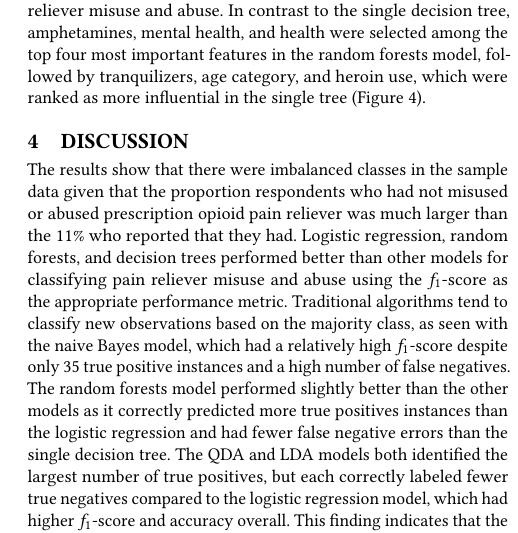
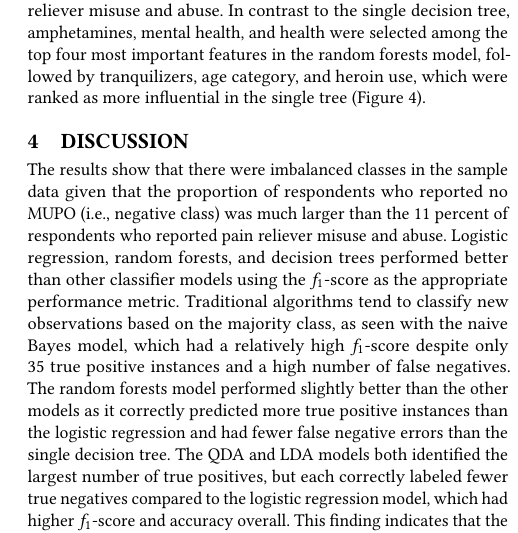
Before and after one commit to smshiverick/aml-algos-F18, a LaTeX paper (AML-pred-models/reportA.tex): part of one column of page 10 of 13, cut so that both start at the same text. Compiled offline with pdfLaTeX; a LaTeX package or settings file that is missing is left out.

Commit message:
Update reportA.tex

```diff
--- a/AML-pred-models/reportA.tex
+++ b/AML-pred-models/reportA.tex
@@ -1001,21 +1001,21 @@ single tree (Figure 4).
 \section{DISCUSSION}
 
 The results show that there were imbalanced classes in the sample data given
-that the proportion respondents who had not misused or abused prescription
-opioid pain reliever was much larger than the 11\% who reported that they had.
-Logistic regression, random forests, and decision trees performed better than
-other models for classifying pain reliever misuse and abuse using the
-$f_1$-score as the appropriate performance metric. Traditional algorithms
-tend to classify new observations based on the majority class, as seen with
-the naive Bayes model, which had a relatively high $f_1$-score despite only
-35 true positive instances and a high number of false negatives. The random
-forests model performed slightly better than the other models as it correctly
-predicted more true positives instances than the logistic regression and
-had fewer false negative errors than the single decision tree. The QDA and LDA
-models both identified the largest number of true positives, but each correctly
-labeled fewer true negatives compared to the logistic regression model, which
-had higher $f_1$-score and accuracy overall. This finding indicates that the
-decision boundary for classifying pain reliever misuse and abuse can be modeled
+that the proportion of respondents who reported no MUPO (i.e., negative class)
+was much larger than the 11 percent of respondents who reported pain reliever
+misuse and abuse. Logistic regression, random forests, and decision trees
+performed better than other classifier models using the $f_1$-score as the
+appropriate performance metric. Traditional algorithms tend to classify new
+observations based on the majority class, as seen with the naive Bayes model,
+which had a relatively high $f_1$-score despite only 35 true positive instances
+and a high number of false negatives. The random forests model performed
+slightly better than the other models as it correctly predicted more true
+positive instances than the logistic regression and had fewer false negative
+errors than the single decision tree. The QDA and LDA models both identified
+the largest number of true positives, but each correctly labeled fewer true
+negatives compared to the logistic regression model, which had higher
+$f_1$-score and accuracy overall. This finding indicates that the decision
+boundary for classifying pain reliever misuse and abuse can be modeled
 as a linear function of the predictor variables \cite{james13, raschka17}.
 The decision tree and random forests models would be preferred if pain reliever
 misuse and abuse were modeled as a non-linear function of the predictors,
```
